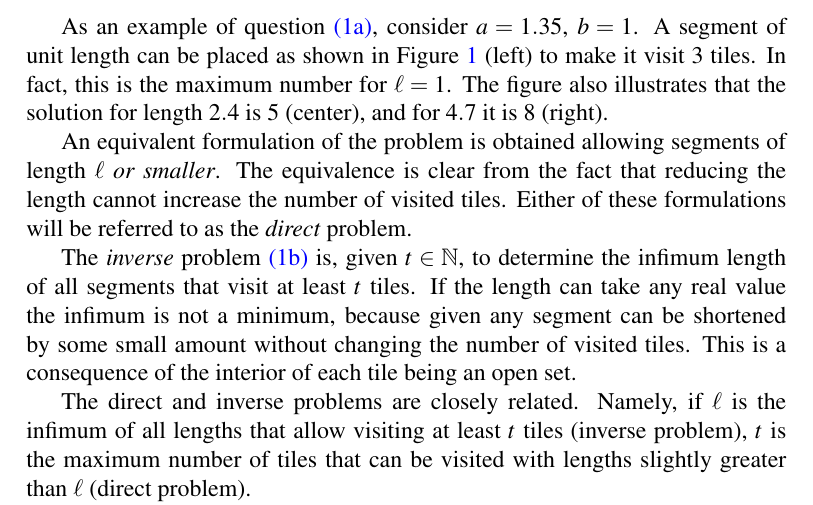
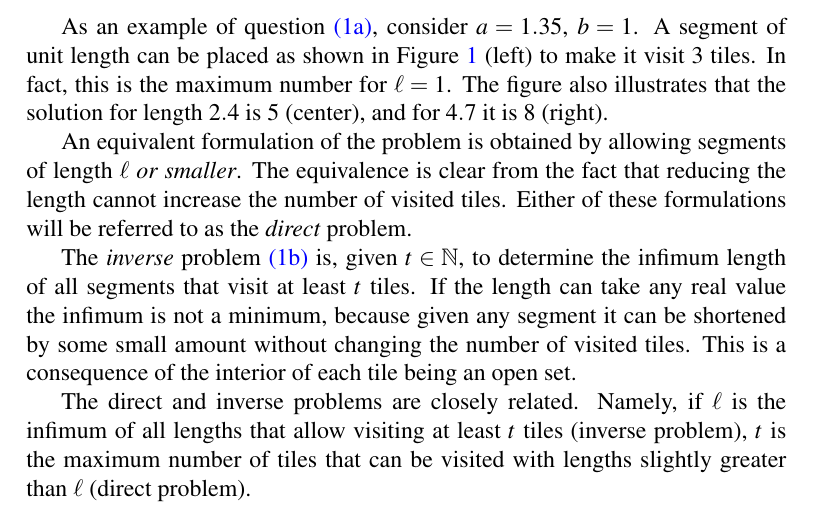
Before and after one commit to lmendo/Segments-and-grids, a LaTeX paper (paper.tex): part of page 2 of 33, cut so that both start at the same text. Compiled offline with pdfLaTeX.

Commit message:
Errata / wording

```diff
--- a/paper.tex
+++ b/paper.tex
@@ -135,9 +135,9 @@ As an example of question \ref{prob: determ dir}, consider $a=1.35$, $b=1$. A se
 \label{fig: examples}%
 \end{figure}%
 
-An equivalent formulation of the problem is obtained allowing segments of length $\len$ \emph{or smaller}. The equivalence is clear from the fact that reducing the length cannot increase the number of visited tiles. Either of these formulations will be referred to as the \emph{direct} problem.
+An equivalent formulation of the problem is obtained by allowing segments of length $\len$ \emph{or smaller}. The equivalence is clear from the fact that reducing the length cannot increase the number of visited tiles. Either of these formulations will be referred to as the \emph{direct} problem.
 
-The \emph{inverse} problem \ref{prob: determ inv} is, given $\tiles \in \mathbb N$, to determine the infimum length of all segments that visit at least $\tiles$ tiles. If the length can take any real value the infimum is not a minimum, because given any segment can be shortened by some small amount without changing the number of visited tiles. This is a consequence of the interior of each tile being an open set.
+The \emph{inverse} problem \ref{prob: determ inv} is, given $\tiles \in \mathbb N$, to determine the infimum length of all segments that visit at least $\tiles$ tiles. If the length can take any real value the infimum is not a minimum, because given any segment it can be shortened by some small amount without changing the number of visited tiles. This is a consequence of the interior of each tile being an open set.
 
 The direct and inverse problems are closely related. Namely, if $\len$ is the infimum of all lengths that allow visiting at least $\tiles$ tiles (inverse problem), $\tiles$ is the maximum number of tiles that can be visited with lengths slightly greater than $\len$ (direct problem).
 
```
Also changed, not shown: paper.pdf.
